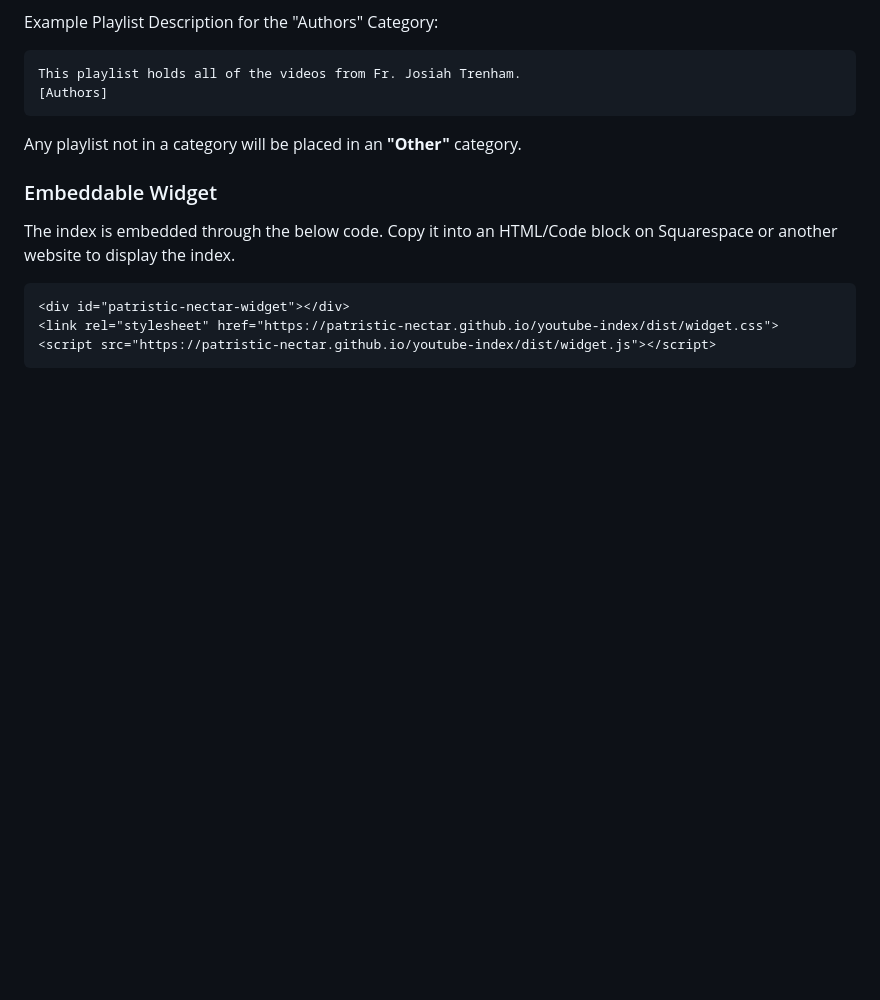
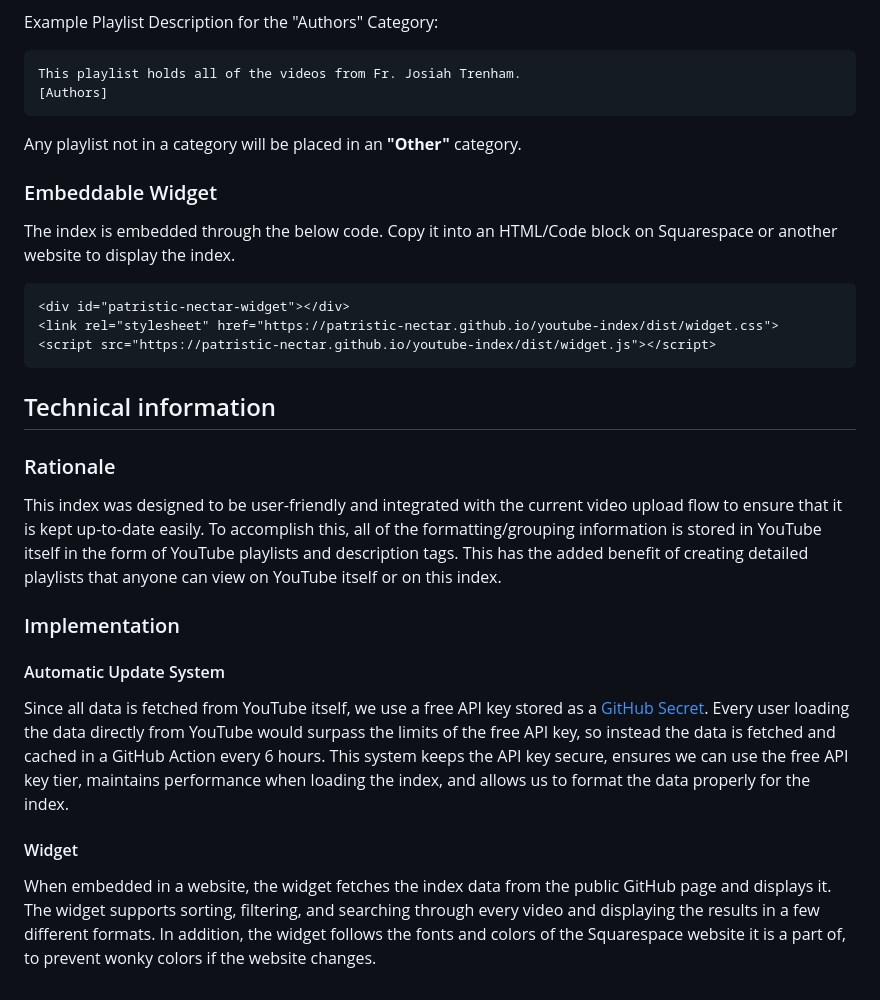
Before and after one commit to patristic-nectar/youtube-index, a Markdown page: README.md, the part around one of its changes. Drawn GitHub-style; blank space fills up the shorter version.

````diff
--- a/README.md
+++ b/README.md
@@ -33,3 +35,19 @@ The index is embedded through the below code. Copy it into an HTML/Code block on
 <link rel="stylesheet" href="https://patristic-nectar.github.io/youtube-index/dist/widget.css">
 <script src="https://patristic-nectar.github.io/youtube-index/dist/widget.js"></script>
 ```
+
+## Technical information
+
+### Rationale
+
+This index was designed to be user-friendly and integrated with the current video upload flow to ensure that it is kept up-to-date easily. To accomplish this, all of the formatting/grouping information is stored in YouTube itself in the form of YouTube playlists and description tags. This has the added benefit of creating detailed playlists that anyone can view on YouTube itself or on this index.
+
+### Implementation
+
+#### Automatic Update System
+
+Since all data is fetched from YouTube itself, we use a free API key stored as a [GitHub Secret](https://docs.github.com/en/actions/how-tos/write-workflows/choose-what-workflows-do/use-secrets). Every user loading the data directly from YouTube would surpass the limits of the free API key, so instead the data is fetched and cached in a GitHub Action every 6 hours. This system keeps the API key secure, ensures we can use the free API key tier, maintains performance when loading the index, and allows us to format the data properly for the index.
+
+#### Widget
+
+When embedded in a website, the widget fetches the index data from the public GitHub page and displays it. The widget supports sorting, filtering, and searching through every video and displaying the results in a few different formats. In addition, the widget follows the fonts and colors of the Squarespace website it is a part of, to prevent wonky colors if the website changes.
````
Also changed, not shown: other parts of README.md (+2 -0 lines), screenshot.png (added).
